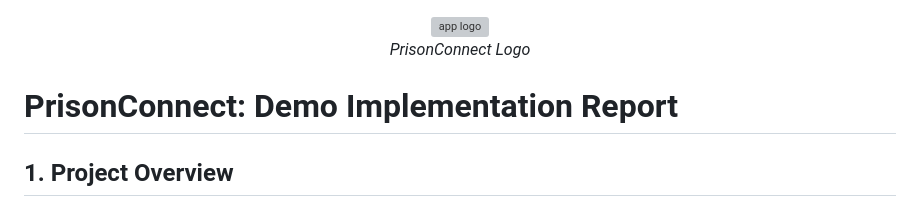
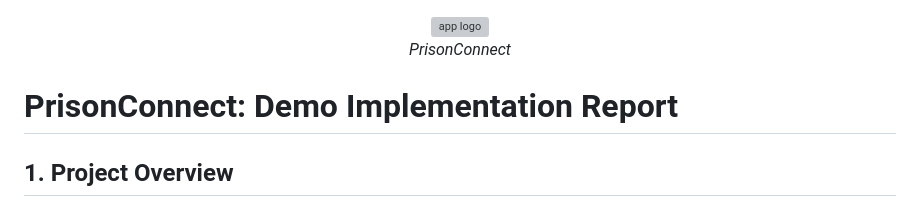
Before and after one commit to coder-abhishektiwari/PrisonConnect, a Markdown page: README.md, the part around one of its changes. GitHub-like rendering; grey boxes are pictures that could not be loaded.

Commit message:
Revise logo text and clean up README
Updated logo text and removed duplicate image.

```diff
--- a/README.md
+++ b/README.md
@@ -3,7 +3,7 @@
        alt="app logo"
     width="100" height="100"/>
   <br>
-  <em>PrisonConnect Logo</em>
+  <em>PrisonConnect</em>
 </p>
 
 # PrisonConnect: Demo Implementation Report
```
Also changed, not shown: other parts of README.md (+0 -2 lines).
